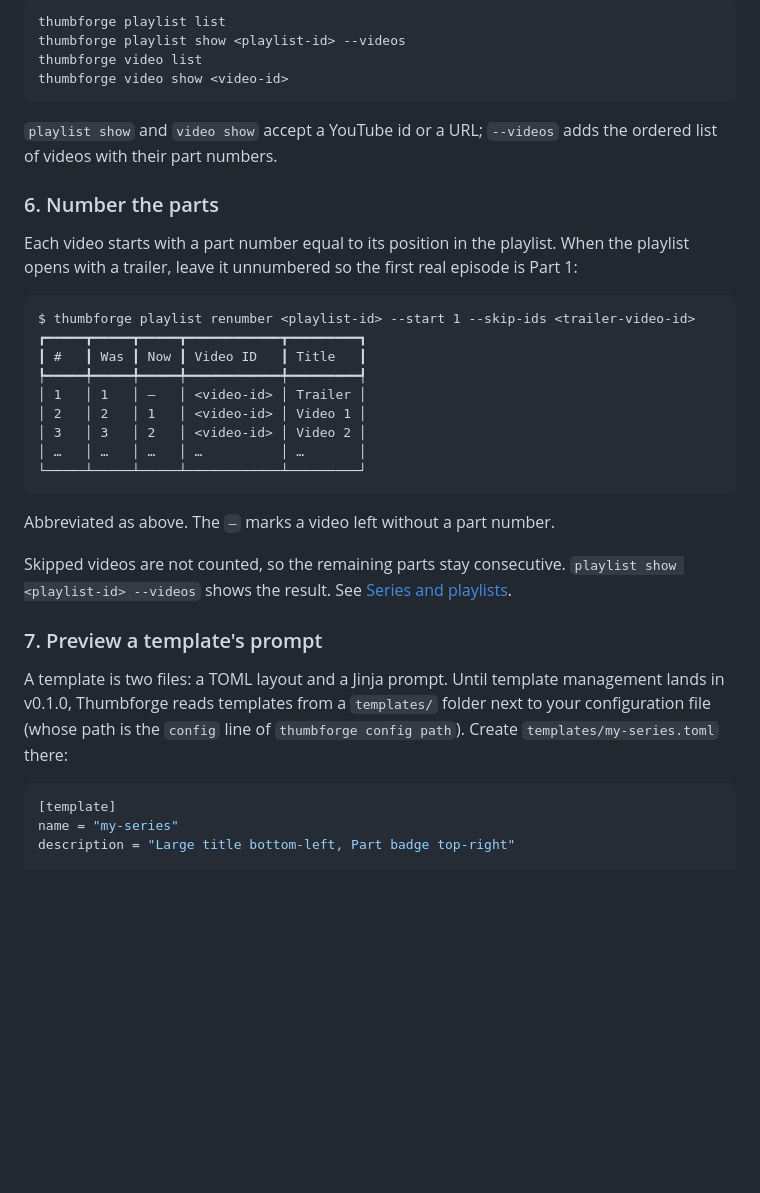
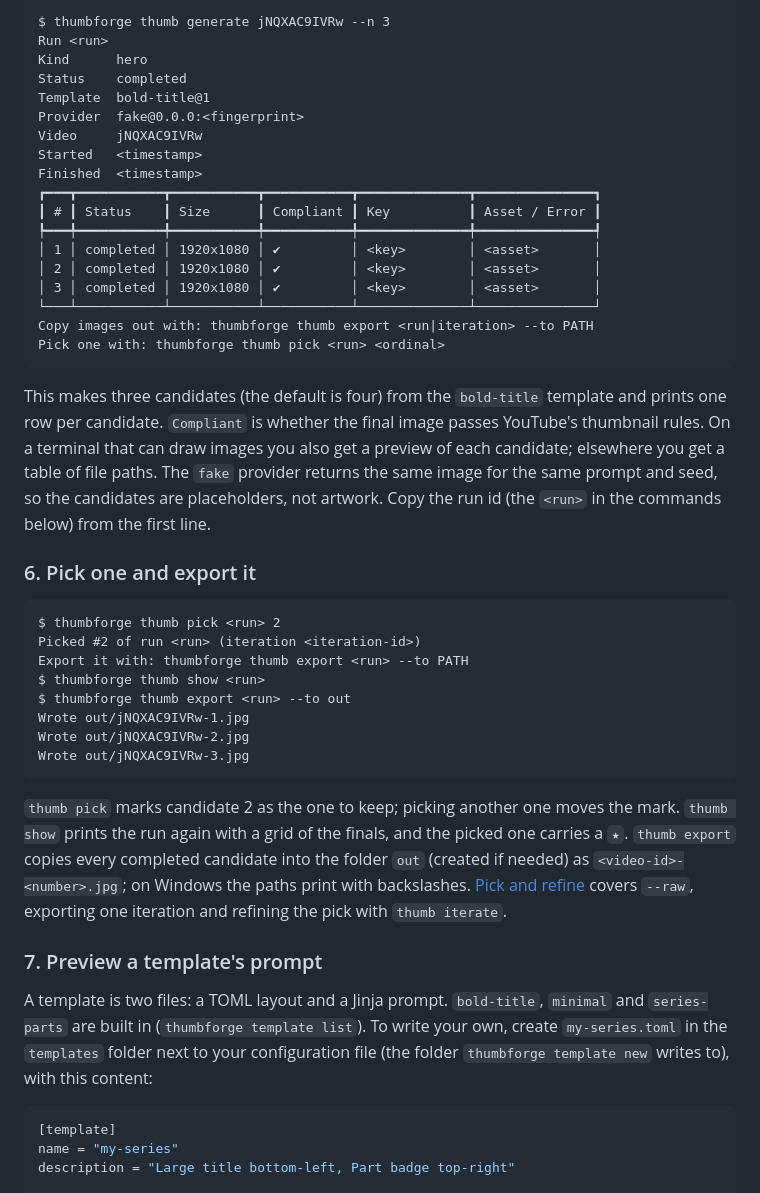
Before and after one commit to khiladisngh/thumbforge, a Markdown page: docs/user-guide/getting-started.md, the part around one of its changes. GitHub-like rendering; blank space fills up the shorter version.

````diff
--- a/docs/user-guide/getting-started.md
+++ b/docs/user-guide/getting-started.md
@@ -88,38 +133,47 @@ The output above is abbreviated: rows are cut, and titles and ids are replaced w
 
 ```
-thumbforge playlist list
-thumbforge playlist show <playlist-id> --videos
-thumbforge video list
-thumbforge video show <video-id>
+$ thumbforge thumb generate jNQXAC9IVRw --n 3
+Run <run>
+Kind      hero
+Status    completed
+Template  bold-title@1
+Provider  fake@0.0.0:<fingerprint>
+Video     jNQXAC9IVRw
+Started   <timestamp>
+Finished  <timestamp>
+┏━━━┳━━━━━━━━━━━┳━━━━━━━━━━━┳━━━━━━━━━━━┳━━━━━━━━━━━━━━┳━━━━━━━━━━━━━━━┓
+┃ # ┃ Status    ┃ Size      ┃ Compliant ┃ Key          ┃ Asset / Error ┃
+┡━━━╇━━━━━━━━━━━╇━━━━━━━━━━━╇━━━━━━━━━━━╇━━━━━━━━━━━━━━╇━━━━━━━━━━━━━━━┩
+│ 1 │ completed │ 1920x1080 │ ✔         │ <key>        │ <asset>       │
+│ 2 │ completed │ 1920x1080 │ ✔         │ <key>        │ <asset>       │
+│ 3 │ completed │ 1920x1080 │ ✔         │ <key>        │ <asset>       │
+└───┴───────────┴───────────┴───────────┴──────────────┴───────────────┘
+Copy images out with: thumbforge thumb export <run|iteration> --to PATH
+Pick one with: thumbforge thumb pick <run> <ordinal>
 ```
 
-`playlist show` and `video show` accept a YouTube id or a URL; `--videos` adds the ordered list of videos with their part numbers.
+This makes three candidates (the default is four) from the `bold-title` template and prints one row per candidate. `Compliant` is whether the final image passes YouTube's thumbnail rules. On a terminal that can draw images you also get a preview of each candidate; elsewhere you get a table of file paths. The `fake` provider returns the same image for the same prompt and seed, so the candidates are placeholders, not artwork. Copy the run id (the `<run>` in the commands below) from the first line.
 
-### 6. Number the parts
-
-Each video starts with a part number equal to its position in the playlist. When the playlist opens with a trailer, leave it unnumbered so the first real episode is Part 1:
+### 6. Pick one and export it
 
 ```
-$ thumbforge playlist renumber <playlist-id> --start 1 --skip-ids <trailer-video-id>
-┏━━━━━┳━━━━━┳━━━━━┳━━━━━━━━━━━━┳━━━━━━━━━┓
-┃ #   ┃ Was ┃ Now ┃ Video ID   ┃ Title   ┃
-┡━━━━━╇━━━━━╇━━━━━╇━━━━━━━━━━━━╇━━━━━━━━━┩
-│ 1   │ 1   │ —   │ <video-id> │ Trailer │
-│ 2   │ 2   │ 1   │ <video-id> │ Video 1 │
-│ 3   │ 3   │ 2   │ <video-id> │ Video 2 │
-│ …   │ …   │ …   │ …          │ …       │
-└─────┴─────┴─────┴────────────┴─────────┘
+$ thumbforge thumb pick <run> 2
+Picked #2 of run <run> (iteration <iteration-id>)
+Export it with: thumbforge thumb export <run> --to PATH
+$ thumbforge thumb show <run>
+$ thumbforge thumb export <run> --to out
+Wrote out/jNQXAC9IVRw-1.jpg
+Wrote out/jNQXAC9IVRw-2.jpg
+Wrote out/jNQXAC9IVRw-3.jpg
 ```
 
-Abbreviated as above. The `—` marks a video left without a part number.
-
-Skipped videos are not counted, so the remaining parts stay consecutive. `playlist show <playlist-id> --videos` shows the result. See [Series and playlists](concepts/series-and-playlists.md).
+`thumb pick` marks candidate 2 as the one to keep; picking another one moves the mark. `thumb show` prints the run again with a grid of the finals, and the picked one carries a `★`. `thumb export` copies every completed candidate into the folder `out` (created if needed) as `<video-id>-<number>.jpg`; on Windows the paths print with backslashes. [Pick and refine](how-to/pick-and-refine.md) covers `--raw`, exporting one iteration and refining the pick with `thumb iterate`.
 
 ### 7. Preview a template's prompt
 
-A template is two files: a TOML layout and a Jinja prompt. Until template management lands in v0.1.0, Thumbforge reads templates from a `templates/` folder next to your configuration file (whose path is the `config` line of `thumbforge config path`). Create `templates/my-series.toml` there:
+A template is two files: a TOML layout and a Jinja prompt. `bold-title`, `minimal` and `series-parts` are built in (`thumbforge template list`). To write your own, create `my-series.toml` in the `templates` folder next to your configuration file (the folder `thumbforge template new` writes to), with this content:
 
-```toml
+```toml title="templates/my-series.toml"
 [template]
 name = "my-series"
 description = "Large title bottom-left, Part badge top-right"
````
Also changed, not shown: other parts of docs/user-guide/getting-started.md (+115 -41 lines).
